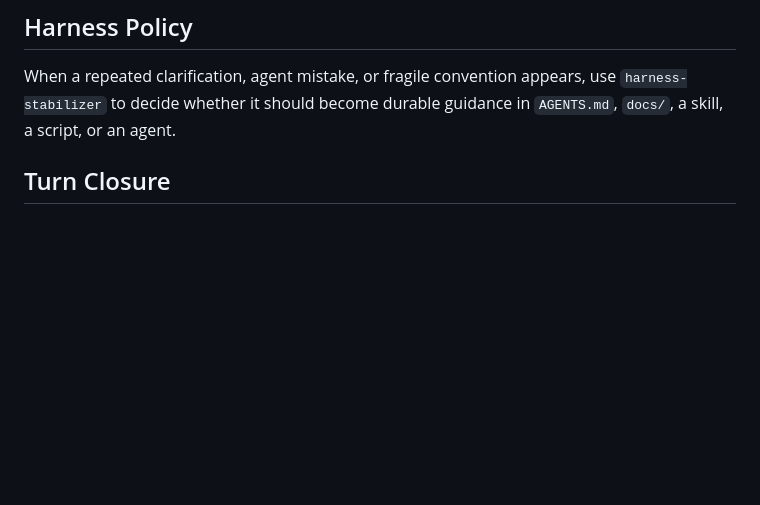
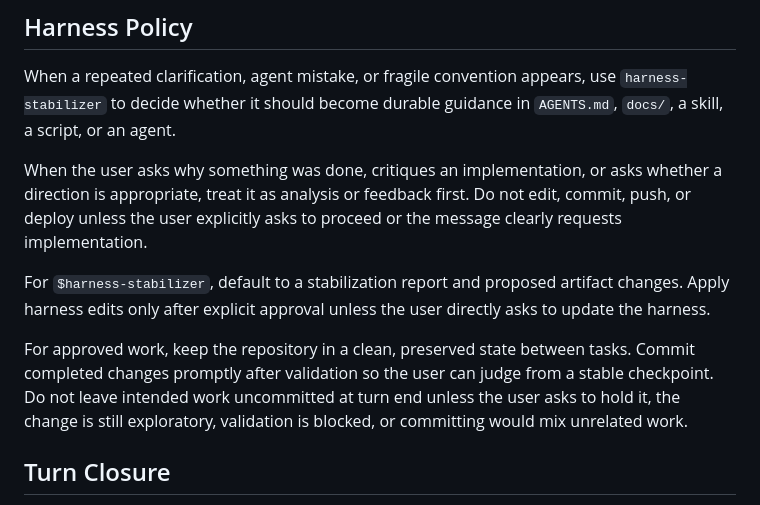
Before and after one commit to siren403/ripverse, a Markdown page: AGENTS.md, the part around the change. GitHub-like rendering; blank space fills up the shorter version.

Commit message:
Clarify harness approval and commit policy

```diff
--- a/AGENTS.md
+++ b/AGENTS.md
@@ -56,6 +56,12 @@ On a headless cloud host, use Tailscale Serve or GitHub Pages for browser access
 
 When a repeated clarification, agent mistake, or fragile convention appears, use `harness-stabilizer` to decide whether it should become durable guidance in `AGENTS.md`, `docs/`, a skill, a script, or an agent.
 
+When the user asks why something was done, critiques an implementation, or asks whether a direction is appropriate, treat it as analysis or feedback first. Do not edit, commit, push, or deploy unless the user explicitly asks to proceed or the message clearly requests implementation.
+
+For `$harness-stabilizer`, default to a stabilization report and proposed artifact changes. Apply harness edits only after explicit approval unless the user directly asks to update the harness.
+
+For approved work, keep the repository in a clean, preserved state between tasks. Commit completed changes promptly after validation so the user can judge from a stable checkpoint. Do not leave intended work uncommitted at turn end unless the user asks to hold it, the change is still exploratory, validation is blocked, or committing would mix unrelated work.
+
 ## Turn Closure
 
 When ending a work turn, state the next concrete objective or the desirable immediate objective when it is useful for orientation. Keep it as a milestone that preserves direction, not as a broad recommendation list.
```
